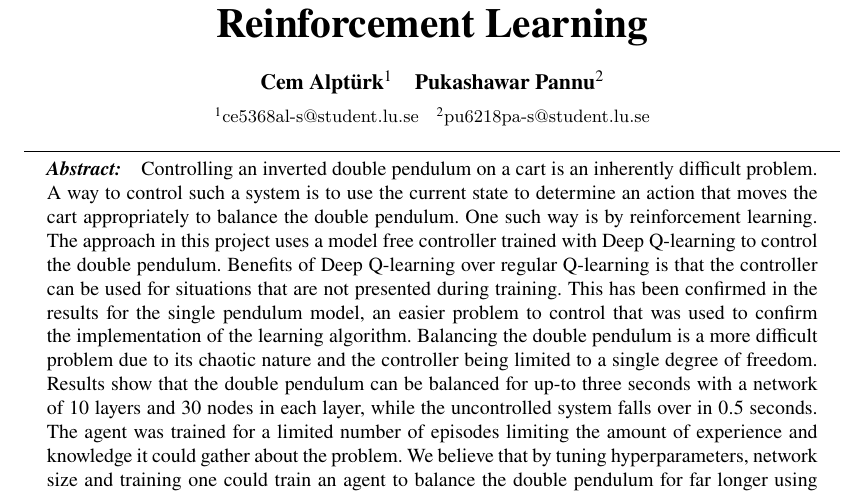
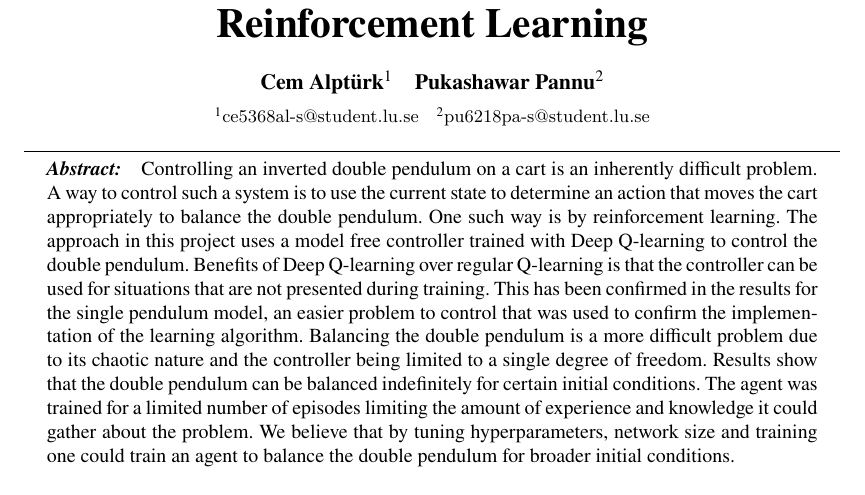
Before and after one commit to CemAlpturk/DeepQNetwork, a LaTeX document (report/final/final.tex): part of page 1 of 8, cut so that both start at the same text. Compiled offline with XeLaTeX.

Commit message:
Updated abstract

```diff
--- a/report/final/final.tex
+++ b/report/final/final.tex
@@ -55,9 +55,9 @@
     This has been confirmed in the results for the single pendulum model, an easier problem to control that was used to confirm the implementation of the learning algorithm.
     Balancing the double pendulum is a more difficult problem due to its chaotic nature and the controller being limited to a single degree of freedom.
 %    The double pendulum is more difficult with its chaotic nature and the limitation that the cart with a single degree of freedom is trying to control multiple states.
-    Results show that the double pendulum can be balanced for up-to three seconds with a network of $10$ layers and $30$ nodes in each layer, while the uncontrolled system falls over in $0.5$ seconds.
+    Results show that the double pendulum can be balanced indefinitely for certain initial conditions.
     The agent was trained for a limited number of episodes limiting the amount of experience and knowledge it could gather about the problem.
-    We believe that by tuning hyperparameters, network size and training one could train an agent to balance the double pendulum for far longer using Deep Q-Learning.
+    We believe that by tuning hyperparameters, network size and training one could train an agent to balance the double pendulum for broader initial conditions.
     % The abstract should be a 200--250 word compact description of your project. What was the objective? Which methods did you use? What was the (main) result?
 \end{abstract}
 
```
